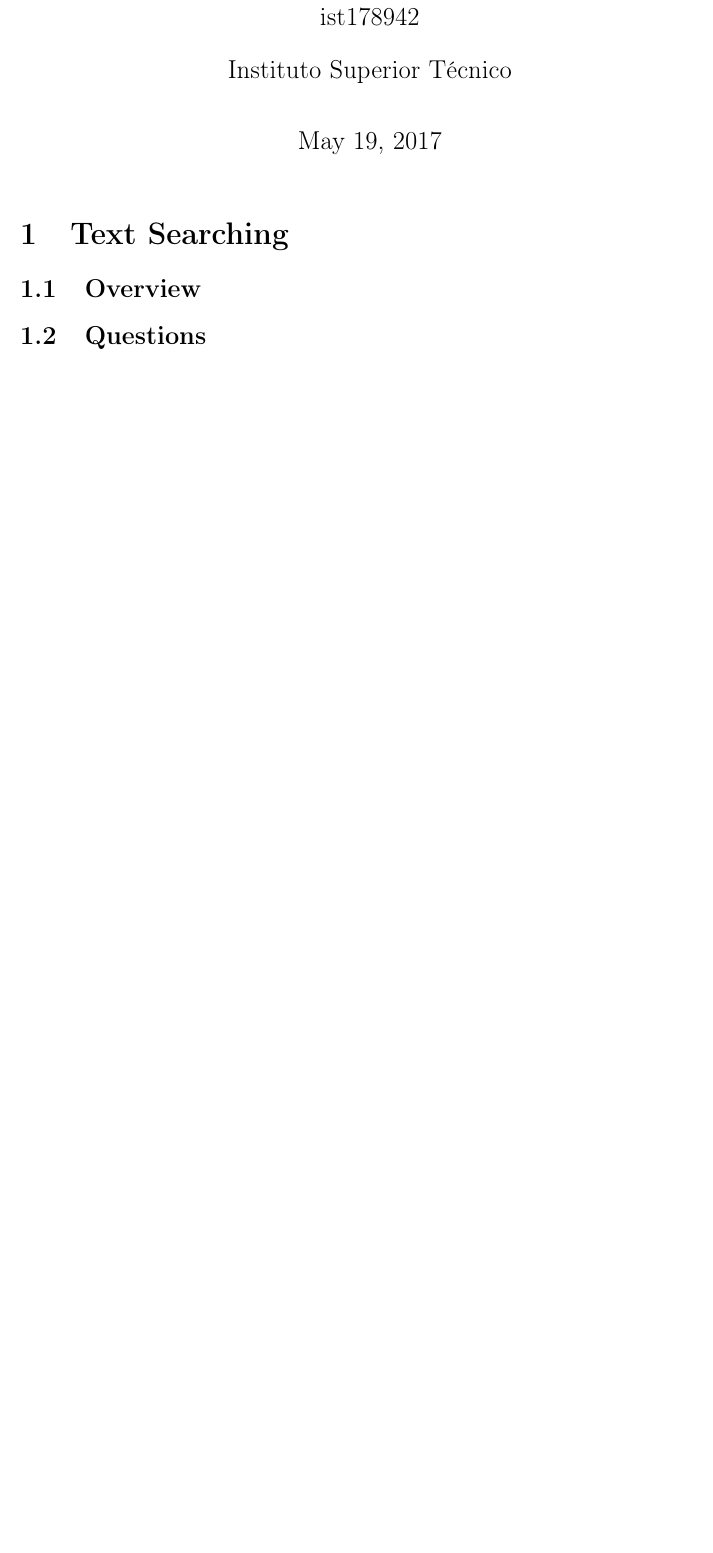
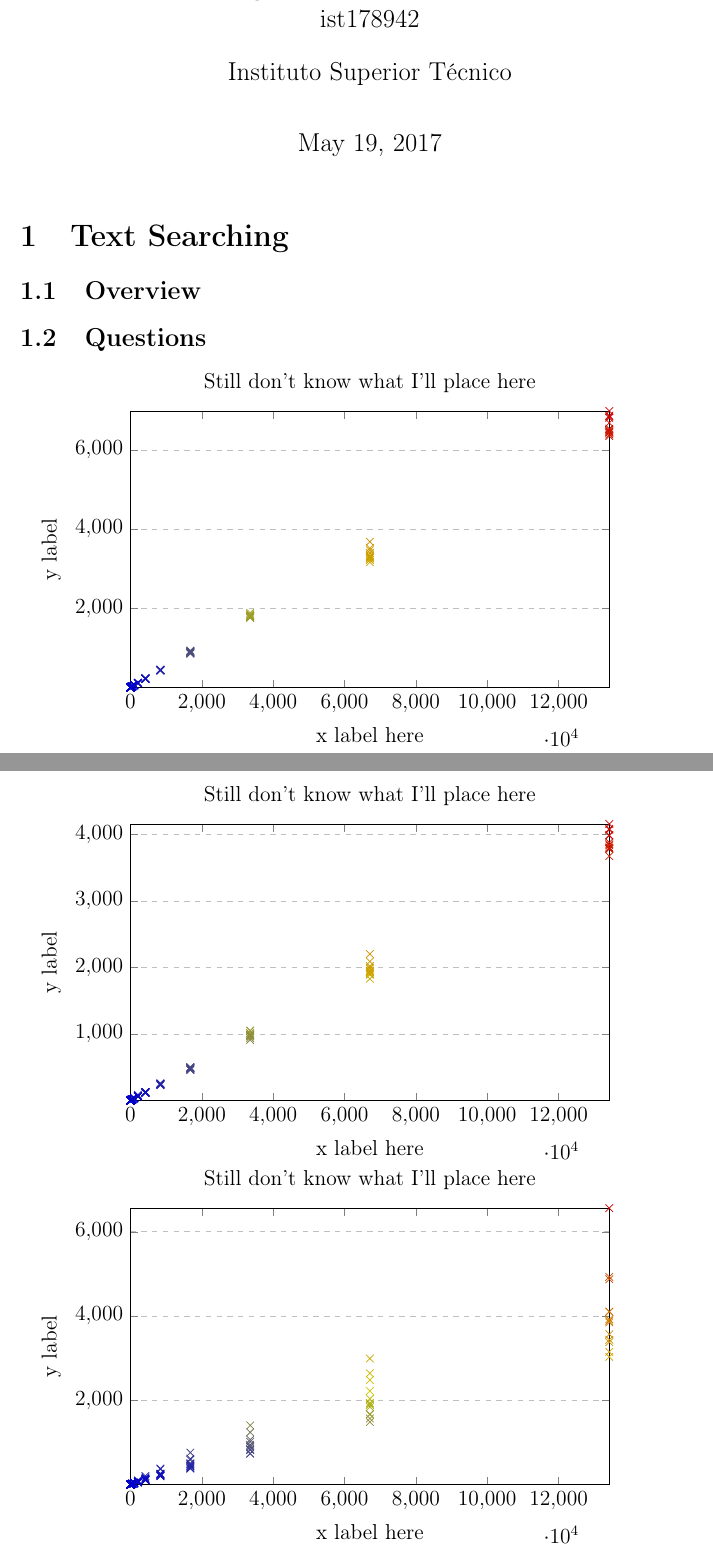
Before and after one commit to rodamber/aava, a LaTeX document (report.tex): part of the page before the commit and two parts of pages 1 and 2 of 2 after it, the two joined at a grey line, cut so that both start at the same text, the shorter picture padded with empty space. Compiled offline with pdfLaTeX.

Commit message:
started making some graphs

```diff
--- a/report.tex
+++ b/report.tex
@@ -29,28 +29,105 @@
 \subsection{Overview}
 \subsection{Questions}
 
-% \centering
-% \begin{tikzpicture}[trim axis left, trim axis right]
-%     \begin{axis}[
-%         height=7cm,
-%         width=0.8\textwidth,
-%         enlargelimits=false,
-%         title={Memória ocupada em função de V + E},
-%         xlabel={V+E},
-%         scaled x ticks = base 10:-4,
-%         every y tick scale label/.style={at={(-0.060,1)}},
-%         ylabel={Memória ocupada (bytes)},
-%         ymajorgrids=true,
-%         grid style=dashed,
-%     ]
-%         \addplot+[
-%             only marks,
-%             scatter,
-%             mark=x,
-%             mark size=3pt,
-%         ]
-%         table{tests/data/mems.dat};
-%     \end{axis}
+% \begin{tikzpicture}
+% \begin{axis}[
+%   xlabel=n,
+%   ylabel=m,
+%   zlabel=time,
+%   area plot/.style={
+%     fill opacity=0.75,
+%     draw=orange!80!black,thick,
+%     fill=orange,
+%     mark=none,
+%   },
+%   grid=major,
+%   grid style=dashed,
+%   % xtick=data,
+%   ytick=data,
+% ]
+% \addplot3+[
+% % only marks,
+% % scatter,
+% % mark size=2pt
+% area plot
+% ] table[x=n,y=m,z=time] {profile/naive.dat};
+% \end{axis}
 % \end{tikzpicture}
 
+
+\centering
+\begin{tikzpicture}[trim axis left, trim axis right]
+    \begin{axis}[
+        height=7cm,
+        width=0.8\textwidth,
+        enlargelimits=false,
+        title={Still don't know what I'll place here},
+        xlabel={x label here},
+        scaled x ticks = base 10:-4,
+        every y tick scale label/.style={at={(-0.060,1)}},
+        ylabel={y label},
+        ymajorgrids=true,
+        grid style=dashed,
+        log basis x={2}
+    ]
+    \addplot+[
+        only marks,
+        scatter,
+        mark=x,
+        mark size=3pt,
+    ]
+        table [x=n,y=time] {profile/naive.dat};
+    \end{axis}
+\end{tikzpicture}
+
+\centering
+\begin{tikzpicture}[trim axis left, trim axis right]
+    \begin{axis}[
+        height=7cm,
+        width=0.8\textwidth,
+        enlargelimits=false,
+        title={Still don't know what I'll place here},
+        xlabel={x label here},
+        scaled x ticks = base 10:-4,
+        every y tick scale label/.style={at={(-0.060,1)}},
+        ylabel={y label},
+        ymajorgrids=true,
+        grid style=dashed,
+        log basis x={2}
+    ]
+    \addplot+[
+        only marks,
+        scatter,
+        mark=x,
+        mark size=3pt,
+    ]
+        table [x=n,y=time] {profile/kmp.dat};
+    \end{axis}
+\end{tikzpicture}
+
+\centering
+\begin{tikzpicture}[trim axis left, trim axis right]
+    \begin{axis}[
+        height=7cm,
+        width=0.8\textwidth,
+        enlargelimits=false,
+        title={Still don't know what I'll place here},
+        xlabel={x label here},
+        scaled x ticks = base 10:-4,
+        every y tick scale label/.style={at={(-0.060,1)}},
+        ylabel={y label},
+        ymajorgrids=true,
+        grid style=dashed,
+        log basis x={2},
+    ]
+    \addplot+[
+        only marks,
+        scatter,
+        mark=x,
+        mark size=3pt,
+    ]
+        table [x=n,y=time] {profile/bm.dat};
+    \end{axis}
+\end{tikzpicture}
+
 \end{document}
```
